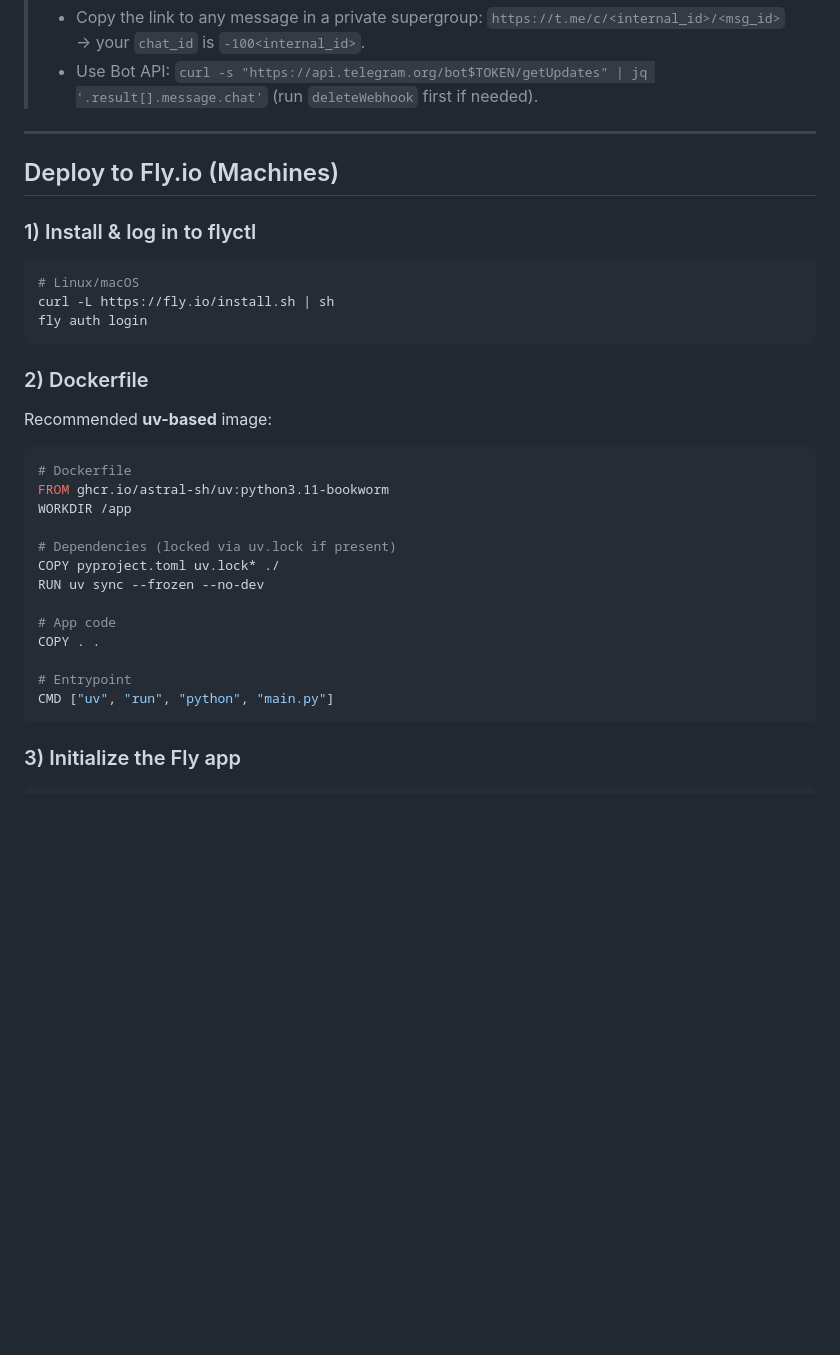
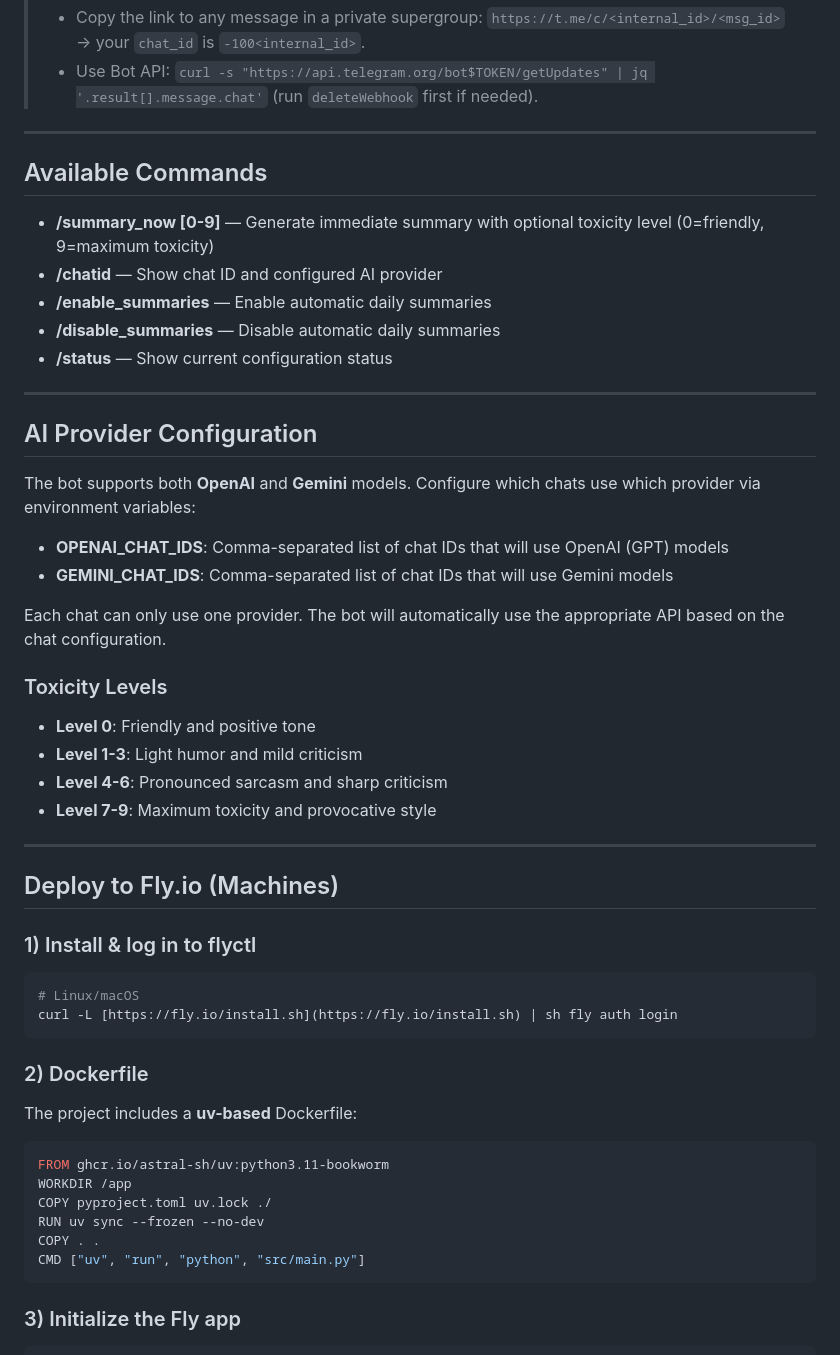
Before and after one commit to dimochak/summarizer-bot, a Markdown page: README.md, the part around the change printed below. Rendered like a GitHub page; blank space fills up the shorter version.

````diff
--- a/README.md
+++ b/README.md
@@ -66,6 +68,32 @@ uv run python main.py
 > Alternatives to get chat id without /chatid:
 > - Copy the link to any message in a private supergroup: `https://t.me/c/<internal_id>/<msg_id>` → your `chat_id` is `-100<internal_id>`.
 > - Use Bot API: `curl -s "https://api.telegram.org/bot$TOKEN/getUpdates" | jq '.result[].message.chat'` (run `deleteWebhook` first if needed).
+
+---
+
+## Available Commands
+- **/summary_now [0-9]** — Generate immediate summary with optional toxicity level (0=friendly, 9=maximum toxicity)
+- **/chatid** — Show chat ID and configured AI provider
+- **/enable_summaries** — Enable automatic daily summaries
+- **/disable_summaries** — Disable automatic daily summaries
+- **/status** — Show current configuration status
+
+---
+
+## AI Provider Configuration
+
+The bot supports both **OpenAI** and **Gemini** models. Configure which chats use which provider via environment variables:
+
+- **OPENAI_CHAT_IDS**: Comma-separated list of chat IDs that will use OpenAI (GPT) models
+- **GEMINI_CHAT_IDS**: Comma-separated list of chat IDs that will use Gemini models
+
+Each chat can only use one provider. The bot will automatically use the appropriate API based on the chat configuration.
+
+### Toxicity Levels
+- **Level 0**: Friendly and positive tone
+- **Level 1-3**: Light humor and mild criticism
+- **Level 4-6**: Pronounced sarcasm and sharp criticism
+- **Level 7-9**: Maximum toxicity and provocative style
 
 ---
 
@@ -74,26 +102,18 @@ uv run python main.py
 ### 1) Install & log in to flyctl
 ```bash
 # Linux/macOS
-curl -L https://fly.io/install.sh | sh
-fly auth login
+curl -L [https://fly.io/install.sh](https://fly.io/install.sh) | sh fly auth login
 ```
 
 ### 2) Dockerfile
-Recommended **uv-based** image:
+The project includes a **uv-based** Dockerfile:
 ```dockerfile
-# Dockerfile
 FROM ghcr.io/astral-sh/uv:python3.11-bookworm
 WORKDIR /app
-
-# Dependencies (locked via uv.lock if present)
-COPY pyproject.toml uv.lock* ./
+COPY pyproject.toml uv.lock ./
 RUN uv sync --frozen --no-dev
-
-# App code
 COPY . .
-
-# Entrypoint
-CMD ["uv", "run", "python", "main.py"]
+CMD ["uv", "run", "python", "src/main.py"]
 ```
 
 ### 3) Initialize the Fly app
````
Also changed, not shown: other parts of README.md (+52 -47 lines).
